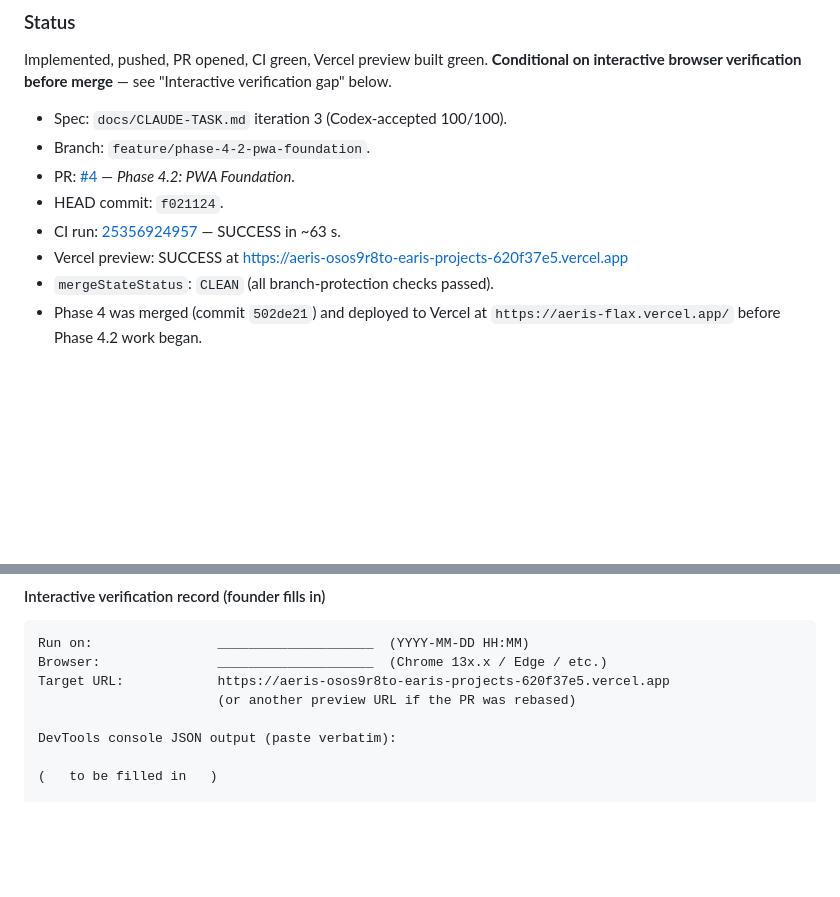
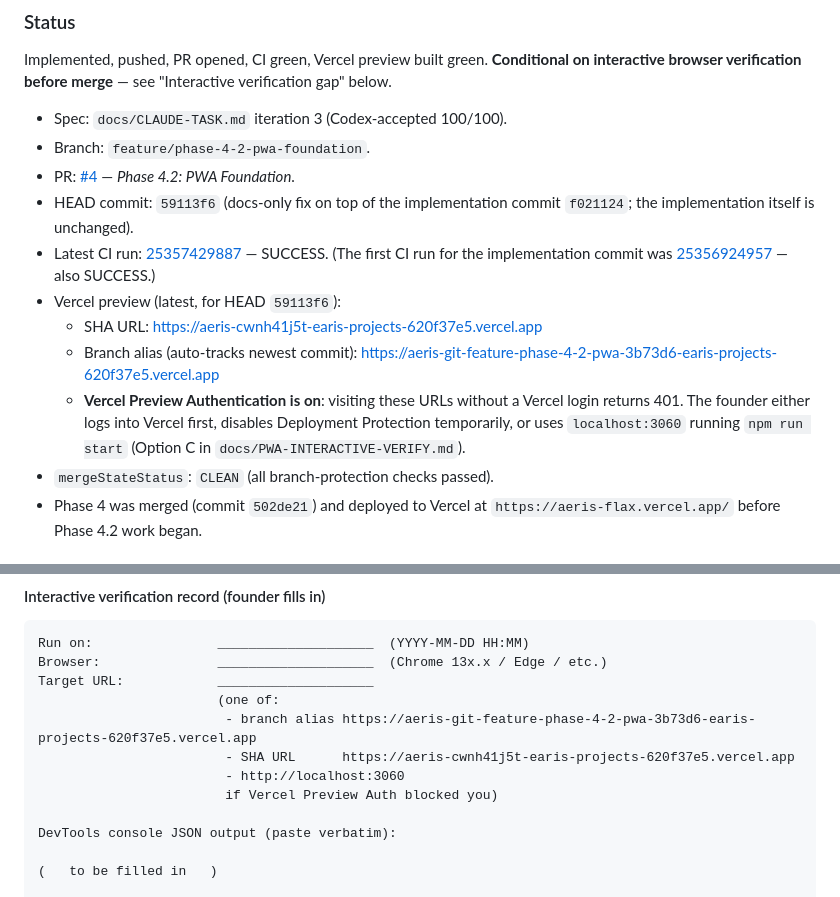
Before and after one commit to alharbib902-del/plan, a Markdown page: aeris/docs/CLAUDE-WORK-LOG.md, 2 parts joined by grey strips. GitHub-like rendering; blank space fills up the shorter version.

````diff
--- a/aeris/docs/CLAUDE-WORK-LOG.md
+++ b/aeris/docs/CLAUDE-WORK-LOG.md
@@ -1303,10 +1303,22 @@ merge** — see "Interactive verification gap" below.
 - Branch: `feature/phase-4-2-pwa-foundation`.
 - PR: [#4](https://github.com/alharbib902-del/plan/pull/4)
   — *Phase 4.2: PWA Foundation*.
-- HEAD commit: `f021124`.
-- CI run: [25356924957](https://github.com/alharbib902-del/plan/actions/runs/25356924957) — SUCCESS in ~63 s.
-- Vercel preview: SUCCESS at
-  https://aeris-osos9r8to-earis-projects-620f37e5.vercel.app
+- HEAD commit: `59113f6` (docs-only fix on top of the
+  implementation commit `f021124`; the implementation itself
+  is unchanged).
+- Latest CI run: [25357429887](https://github.com/alharbib902-del/plan/actions/runs/25357429887)
+  — SUCCESS. (The first CI run for the implementation commit was
+  [25356924957](https://github.com/alharbib902-del/plan/actions/runs/25356924957) — also SUCCESS.)
+- Vercel preview (latest, for HEAD `59113f6`):
+  - SHA URL: https://aeris-cwnh41j5t-earis-projects-620f37e5.vercel.app
+  - Branch alias (auto-tracks newest commit):
+    https://aeris-git-feature-phase-4-2-pwa-3b73d6-earis-projects-620f37e5.vercel.app
+  - **Vercel Preview Authentication is on**: visiting these URLs
+    without a Vercel login returns 401. The founder either logs
+    into Vercel first, disables Deployment Protection
+    temporarily, or uses `localhost:3060` running
+    `npm run start` (Option C in
+    `docs/PWA-INTERACTIVE-VERIFY.md`).
 - `mergeStateStatus`: `CLEAN` (all branch-protection checks
   passed).
 - Phase 4 was merged (commit `502de21`) and deployed to Vercel
@@ -1353,8 +1365,12 @@ got back is reserved at the bottom of this section.
 ```
 Run on:                ____________________  (YYYY-MM-DD HH:MM)
 Browser:               ____________________  (Chrome 13x.x / Edge / etc.)
-Target URL:            https://aeris-osos9r8to-earis-projects-620f37e5.vercel.app
-                       (or another preview URL if the PR was rebased)
+Target URL:            ____________________
+                       (one of:
+                        - branch alias https://aeris-git-feature-phase-4-2-pwa-3b73d6-earis-projects-620f37e5.vercel.app
+                        - SHA URL      https://aeris-cwnh41j5t-earis-projects-620f37e5.vercel.app
+                        - http://localhost:3060
+                        if Vercel Preview Auth blocked you)
 
 DevTools console JSON output (paste verbatim):
 
````
Also changed, not shown: aeris/docs/PWA-INTERACTIVE-VERIFY.md (+58 -5 lines).
